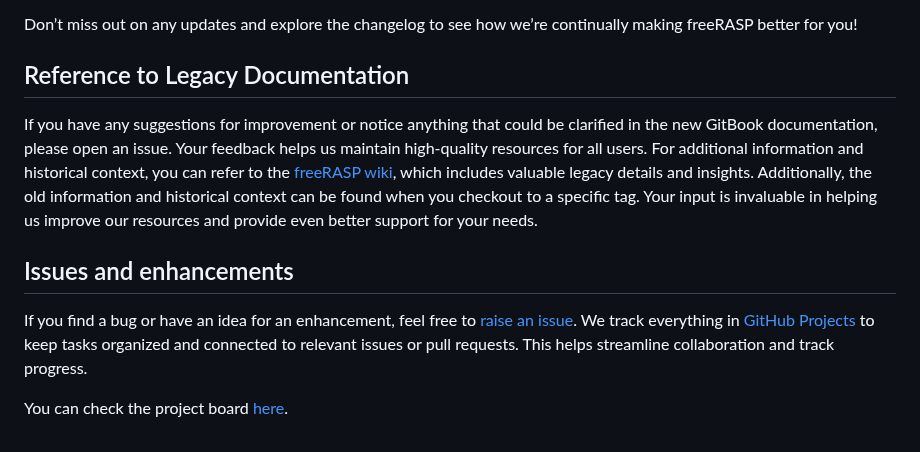
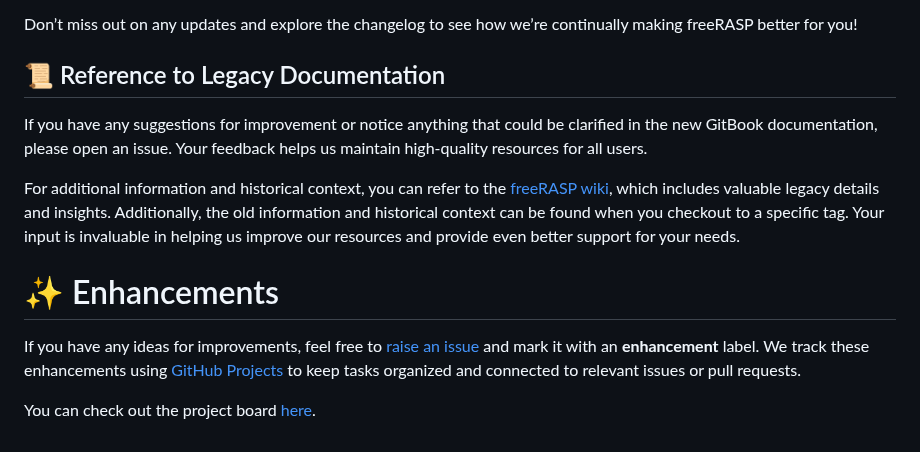
Before and after one commit to talsec/Free-RASP-Community, a Markdown page: README.md, the part around the change. GitHub-like rendering.

```diff
--- a/README.md
+++ b/README.md
@@ -59,11 +59,14 @@ Stay informed and make the most of freeRASP by checking out [What's New and Chan
 
 Don’t miss out on any updates and explore the changelog to see how we’re continually making freeRASP better for you!
 
-## Reference to Legacy Documentation
+## :scroll: Reference to Legacy Documentation
 
-If you have any suggestions for improvement or notice anything that could be clarified in the new GitBook documentation, please open an issue. Your feedback helps us maintain high-quality resources for all users. For additional information and historical context, you can refer to the [freeRASP wiki](https://github.com/talsec/Free-RASP-Community/wiki/Legacy-Documentation), which includes valuable legacy details and insights. Additionally, the old information and historical context can be found when you checkout to a specific tag. Your input is invaluable in helping us improve our resources and provide even better support for your needs.
+If you have any suggestions for improvement or notice anything that could be clarified in the new GitBook documentation, please open an issue. Your feedback helps us maintain high-quality resources for all users.
 
-## Issues and enhancements
-If you find a bug or have an idea for an enhancement, feel free to [raise an issue](https://github.com/talsec/Free-RASP-Community/issues). We track everything in [GitHub Projects](https://docs.github.com/en/issues/planning-and-tracking-with-projects/learning-about-projects/about-projects) to keep tasks organized and connected to relevant issues or pull requests. This helps streamline collaboration and track progress.
+For additional information and historical context, you can refer to the [freeRASP wiki](https://github.com/talsec/Free-RASP-Community/wiki/Legacy-Documentation), which includes valuable legacy details and insights. Additionally, the old information and historical context can be found when you checkout to a specific tag. Your input is invaluable in helping us improve our resources and provide even better support for your needs.
 
-You can check the project board [here](https://github.com/orgs/talsec/projects/2).
+# :sparkles: Enhancements
+
+If you have any ideas for improvements, feel free to [raise an issue](https://github.com/talsec/Free-RASP-Community/issues) and mark it with an **enhancement** label. We track these enhancements using [GitHub Projects](https://docs.github.com/en/issues/planning-and-tracking-with-projects/learning-about-projects/about-projects) to keep tasks organized and connected to relevant issues or pull requests.
+
+You can check out the project board [here](https://github.com/orgs/talsec/projects/2).
```
